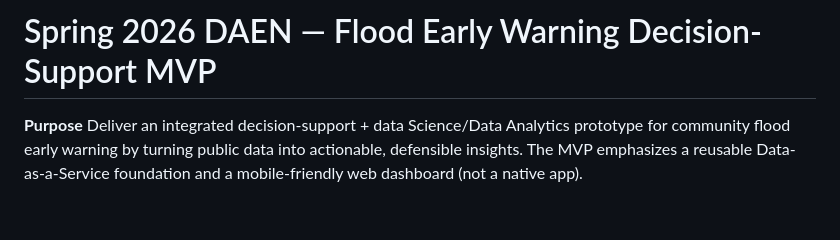
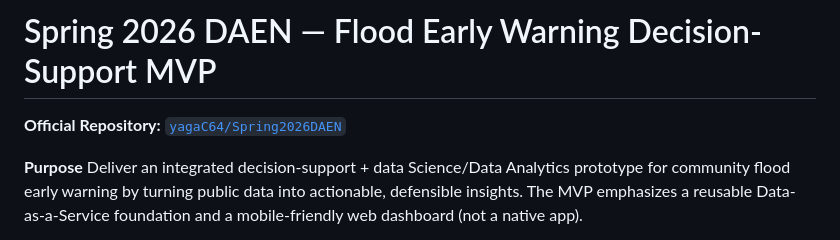
Before and after one commit to yagaC64/Spring2026DAEN, a Markdown page: README.md, the part around the change. Drawn GitHub-style; blank space fills up the shorter version.

Commit message:
Add official repository link to README header

```diff
--- a/README.md
+++ b/README.md
@@ -1,4 +1,6 @@
 # Spring 2026 DAEN — Flood Early Warning Decision-Support MVP
+
+**Official Repository:** [`yagaC64/Spring2026DAEN`](https://github.com/yagaC64/Spring2026DAEN)
 
 **Purpose**
 Deliver an integrated decision-support + data Science/Data Analytics prototype for community flood early warning by turning public data into actionable, defensible insights. The MVP emphasizes a reusable Data-as-a-Service foundation and a mobile-friendly web dashboard (not a native app).
```
